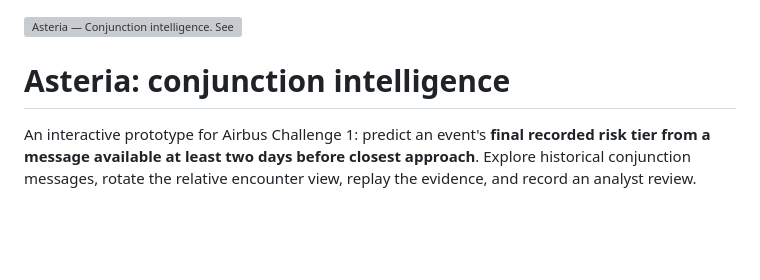
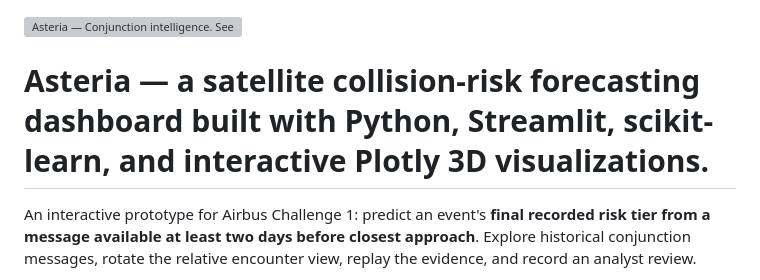
Before and after one commit to Divsonar/asteria-airbus-conjunction, a Markdown page: README.md, the part around the change. GitHub-like rendering; blank space fills up the shorter version; grey boxes are pictures that could not be loaded.

Commit message:
Revise README project description
Updated project description to provide more detail about Asteria's functionality and technology stack.

```diff
--- a/README.md
+++ b/README.md
@@ -1,6 +1,6 @@
 ![Asteria — Conjunction intelligence. See the close calls, sooner.](assets/asteria-cover.png)
 
-# Asteria: conjunction intelligence
+# Asteria — a satellite collision-risk forecasting dashboard built with Python, Streamlit, scikit-learn, and interactive Plotly 3D visualizations.
 
 An interactive prototype for Airbus Challenge 1: predict an event's **final recorded risk tier from a message available at least two days before closest approach**. Explore historical conjunction messages, rotate the relative encounter view, replay the evidence, and record an analyst review.
 
```
